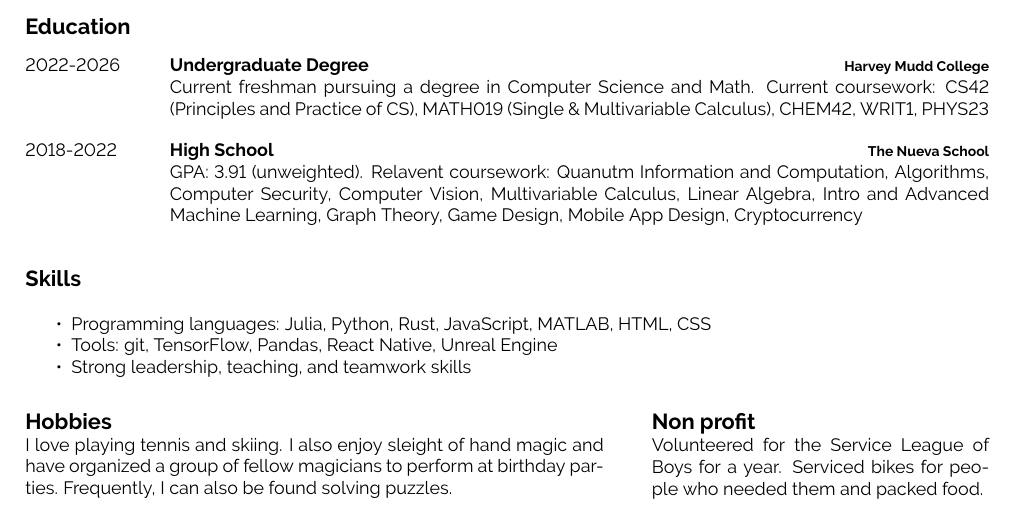
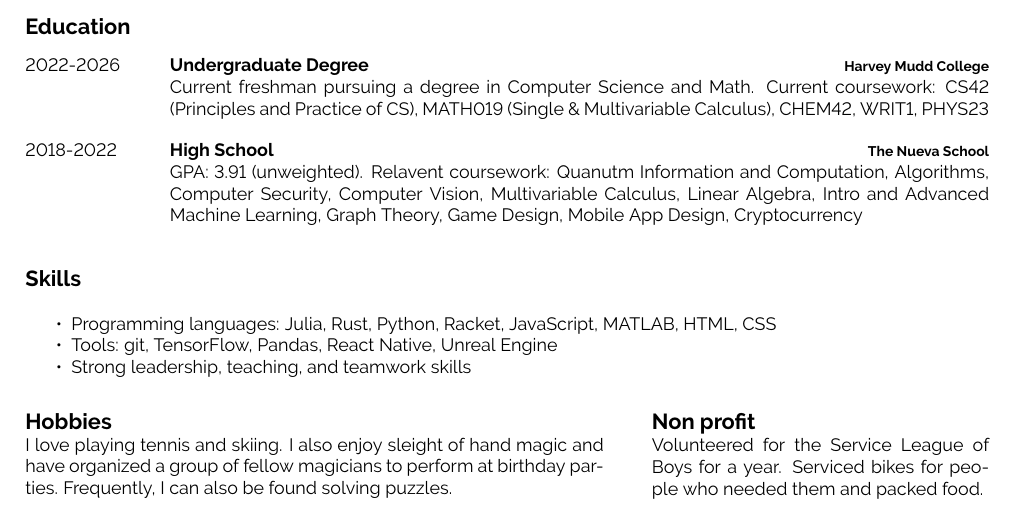
Before and after one commit to TheSharkhead2/Resume, a LaTeX document (main.tex): part of the page, cut so that both start at the same text. Compiled offline with pdfLaTeX.

Commit message:
updated languages

```diff
--- a/main.tex
+++ b/main.tex
@@ -190,7 +190,7 @@
 %----------------------------------------------------------------------------------------
 \cvsect{Skills}
 \begin{itemize}[noitemsep, topsep=0pt]
-	\item Programming languages: Julia, Python, Rust, JavaScript, MATLAB, HTML, CSS
+	\item Programming languages: Julia, Rust, Python, Racket, JavaScript, MATLAB, HTML, CSS
 	\item Tools: git, TensorFlow, Pandas, React Native, Unreal Engine
 	\item Strong leadership, teaching, and teamwork skills
 \end{itemize}
```
Also changed, not shown: main.pdf.
